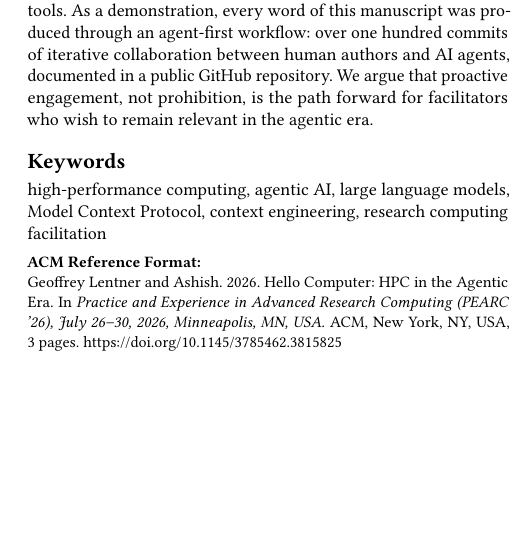
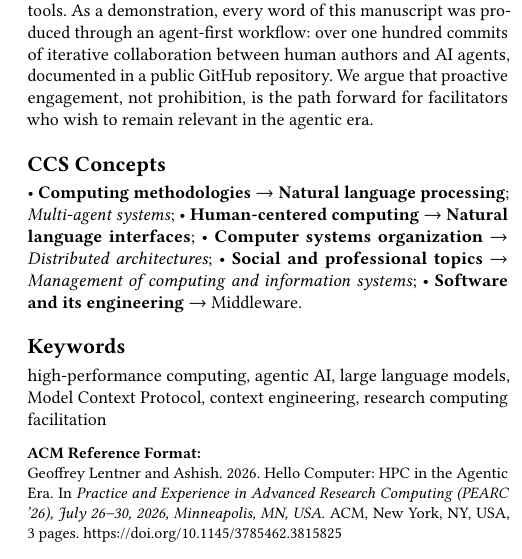
Before and after one commit to glentner/pearc26-hello-computer, a LaTeX paper (manuscript.tex): part of one column of page 1 of 3, cut so that both start at the same text, the shorter picture padded with empty space. Compiled offline with pdfLaTeX.

Commit message:
Add ACM CCS 2012 concepts to manuscript.tex
Replace the placeholder CCS block with six concepts generated from the
ACM CCS tool, weighted to reflect the paper's contributions:

  500  Computing methodologies~Natural language processing
  500  Human-centered computing~Natural language interfaces
  300  Computing methodologies~Multi-agent systems
  300  Computer systems organization~Distributed architectures
  300  Social and professional topics~Management of computing and
       information systems
  100  Software and its engineering~Middleware

Verified: 'make build' succeeds and the bibstrip renders the CCS
concepts on the first page.

Co-Authored-By: Oz <oz-agent@warp.dev>

```diff
--- a/manuscript.tex
+++ b/manuscript.tex
@@ -72,22 +72,47 @@ that proactive engagement, not prohibition, is the path forward for facilitators
 wish to remain relevant in the agentic era.
 \end{abstract}
 
-%%
-%% TODO: Generate CCS codes at https://dl.acm.org/ccs/ccs.cfm
-%% The code below is generated by the tool at http://dl.acm.org/ccs.cfm.
-%% Please copy and paste the code instead of the example below.
-%%
-%% \begin{CCSXML}
-%% <ccs2012>
-%%  <concept>
-%%   <concept_id>00000000.0000000.0000000</concept_id>
-%%   <concept_desc>Replace with actual CCS concepts</concept_desc>
-%%   <concept_significance>500</concept_significance>
-%%  </concept>
-%% </ccs2012>
-%% \end{CCSXML}
-%%
-%% \ccsdesc[500]{Replace with actual CCS concepts}
+\begin{CCSXML}
+<ccs2012>
+   <concept>
+       <concept_id>10010147.10010178.10010179</concept_id>
+       <concept_desc>Computing methodologies~Natural language processing</concept_desc>
+       <concept_significance>500</concept_significance>
+       </concept>
+   <concept>
+       <concept_id>10003120.10003121.10003124.10010870</concept_id>
+       <concept_desc>Human-centered computing~Natural language interfaces</concept_desc>
+       <concept_significance>500</concept_significance>
+       </concept>
+   <concept>
+       <concept_id>10010147.10010178.10010219.10010220</concept_id>
+       <concept_desc>Computing methodologies~Multi-agent systems</concept_desc>
+       <concept_significance>300</concept_significance>
+       </concept>
+   <concept>
+       <concept_id>10010520.10010521.10010537</concept_id>
+       <concept_desc>Computer systems organization~Distributed architectures</concept_desc>
+       <concept_significance>300</concept_significance>
+       </concept>
+   <concept>
+       <concept_id>10003456.10003457.10003490</concept_id>
+       <concept_desc>Social and professional topics~Management of computing and information systems</concept_desc>
+       <concept_significance>300</concept_significance>
+       </concept>
+   <concept>
+       <concept_id>10011007.10010940.10010941.10010942.10010944</concept_id>
+       <concept_desc>Software and its engineering~Middleware</concept_desc>
+       <concept_significance>100</concept_significance>
+       </concept>
+ </ccs2012>
+\end{CCSXML}
+
+\ccsdesc[500]{Computing methodologies~Natural language processing}
+\ccsdesc[500]{Human-centered computing~Natural language interfaces}
+\ccsdesc[300]{Computing methodologies~Multi-agent systems}
+\ccsdesc[300]{Computer systems organization~Distributed architectures}
+\ccsdesc[300]{Social and professional topics~Management of computing and information systems}
+\ccsdesc[100]{Software and its engineering~Middleware}
 
 \keywords{high-performance computing, agentic AI, large language models, Model Context Protocol, context engineering, research computing facilitation}
 
```
